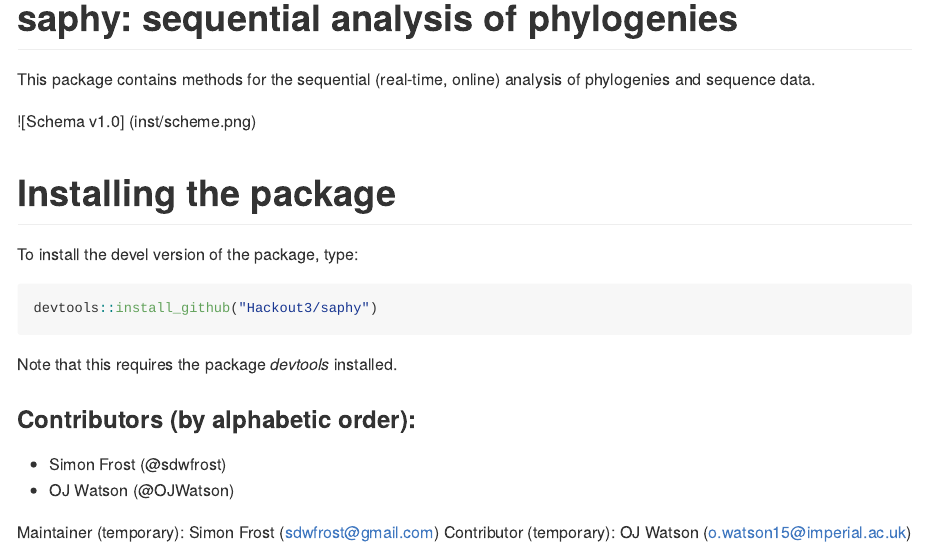
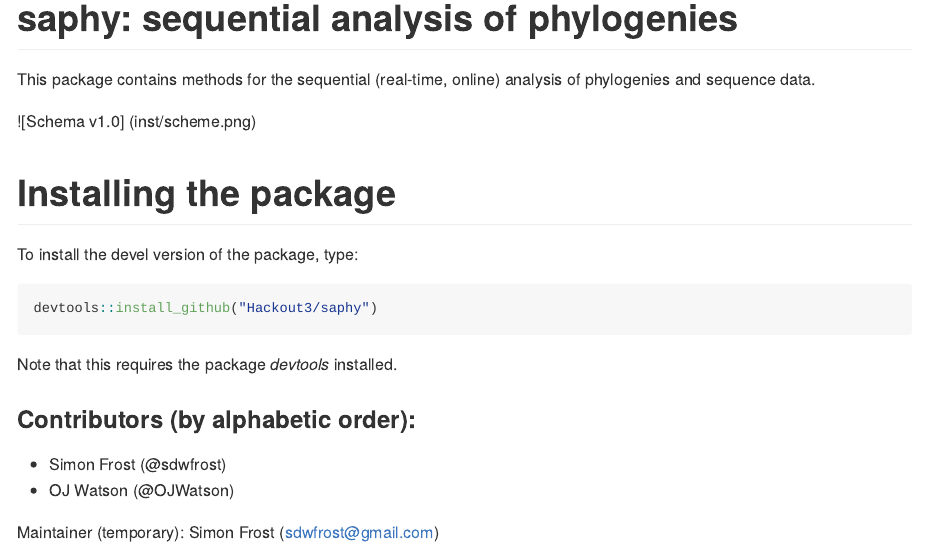
Before and after one commit to Hackout3/saphy, an R Markdown document (README.Rmd): the page in a window 1100 px wide, from its top. The pictures show the output file README.md that the author committed with the source, drawn offline in the style of GitHub; badge pictures from the web are left out.

Commit message:
readme fix

```diff
--- a/README.Rmd
+++ b/README.Rmd
@@ -20,4 +20,3 @@ Note that this requires the package *devtools* installed.
 - OJ Watson (@OJWatson)
 
 Maintainer (temporary): Simon Frost (sdwfrost@gmail.com)
-Contributor (temporary): OJ Watson (o.watson15@imperial.ac.uk)
```
Also changed, not shown: README.md.
